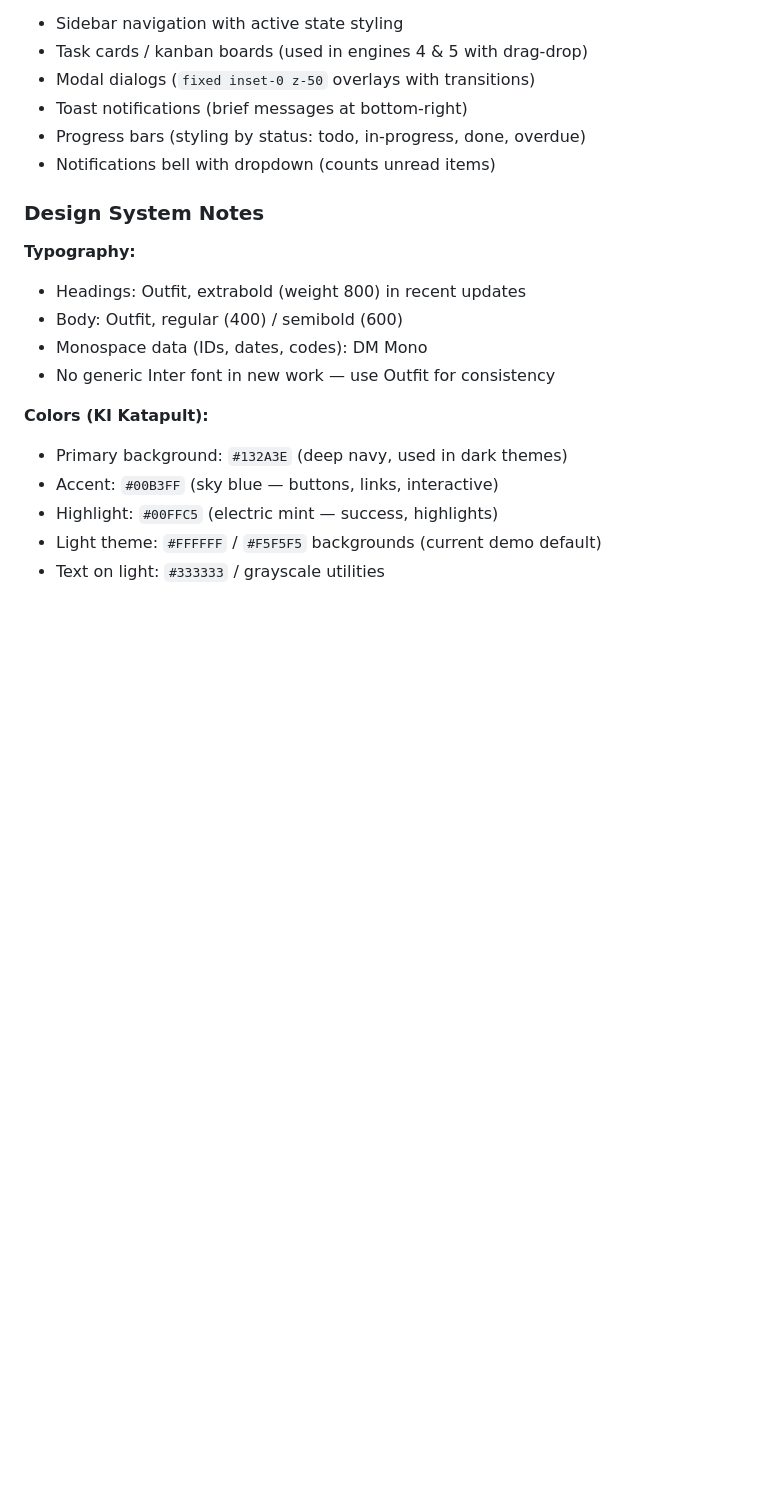
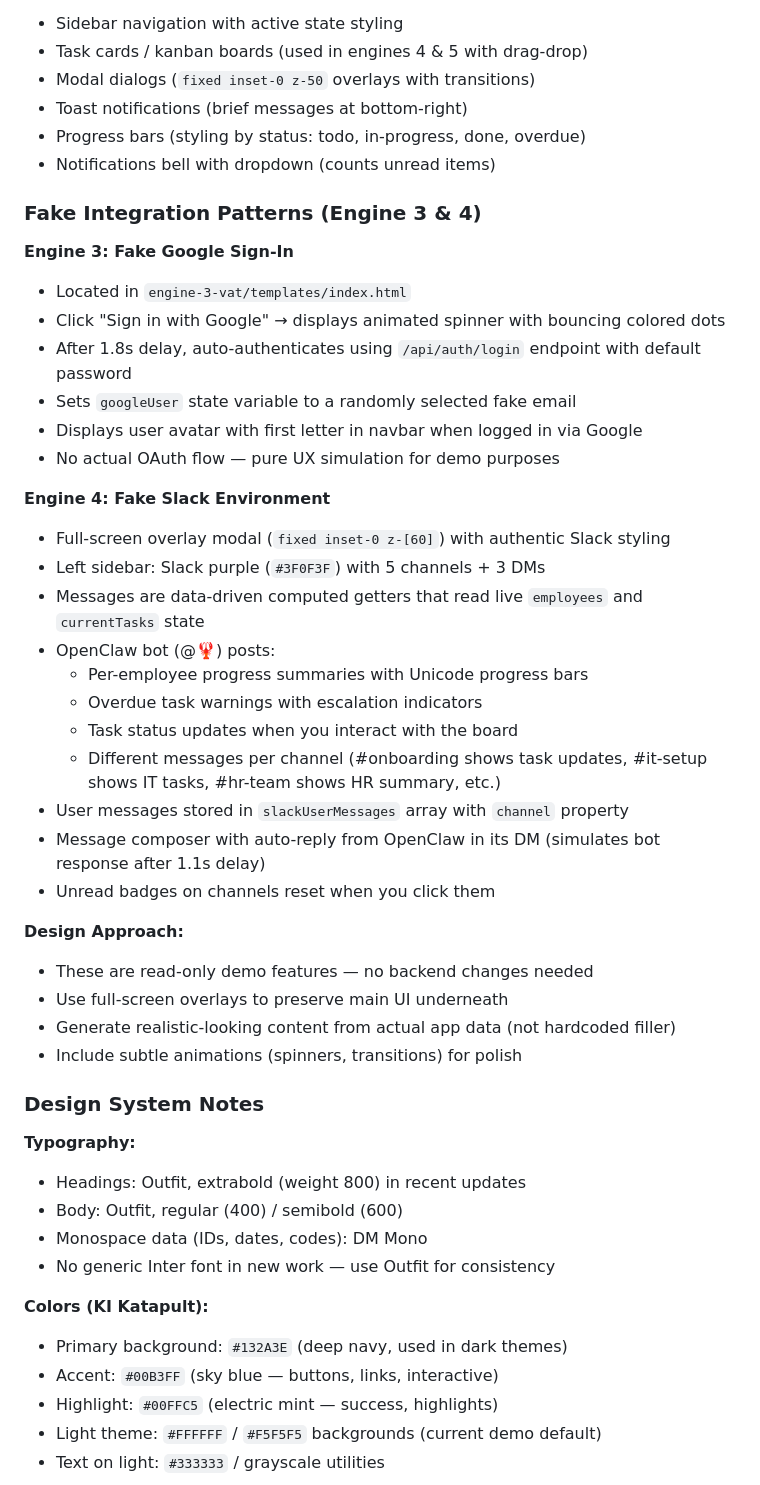
Before and after one commit to krautdawg/brainlancer-engines, a Markdown page: CLAUDE.md, the part around one of its changes. GitHub-like rendering; blank space fills up the shorter version.

```diff
--- a/CLAUDE.md
+++ b/CLAUDE.md
@@ -144,6 +144,35 @@ engine-X/
 - Progress bars (styling by status: todo, in-progress, done, overdue)
 - Notifications bell with dropdown (counts unread items)
 
+### Fake Integration Patterns (Engine 3 & 4)
+
+**Engine 3: Fake Google Sign-In**
+- Located in `engine-3-vat/templates/index.html`
+- Click "Sign in with Google" → displays animated spinner with bouncing colored dots
+- After 1.8s delay, auto-authenticates using `/api/auth/login` endpoint with default password
+- Sets `googleUser` state variable to a randomly selected fake email
+- Displays user avatar with first letter in navbar when logged in via Google
+- No actual OAuth flow — pure UX simulation for demo purposes
+
+**Engine 4: Fake Slack Environment**
+- Full-screen overlay modal (`fixed inset-0 z-[60]`) with authentic Slack styling
+- Left sidebar: Slack purple (`#3F0F3F`) with 5 channels + 3 DMs
+- Messages are data-driven computed getters that read live `employees` and `currentTasks` state
+- OpenClaw bot (@🦞) posts:
+  - Per-employee progress summaries with Unicode progress bars
+  - Overdue task warnings with escalation indicators
+  - Task status updates when you interact with the board
+  - Different messages per channel (#onboarding shows task updates, #it-setup shows IT tasks, #hr-team shows HR summary, etc.)
+- User messages stored in `slackUserMessages` array with `channel` property
+- Message composer with auto-reply from OpenClaw in its DM (simulates bot response after 1.1s delay)
+- Unread badges on channels reset when you click them
+
+**Design Approach:**
+- These are read-only demo features — no backend changes needed
+- Use full-screen overlays to preserve main UI underneath
+- Generate realistic-looking content from actual app data (not hardcoded filler)
+- Include subtle animations (spinners, transitions) for polish
+
 ### Design System Notes
 
 **Typography:**
```
Also changed, not shown: other parts of CLAUDE.md (+22 -10 lines).
